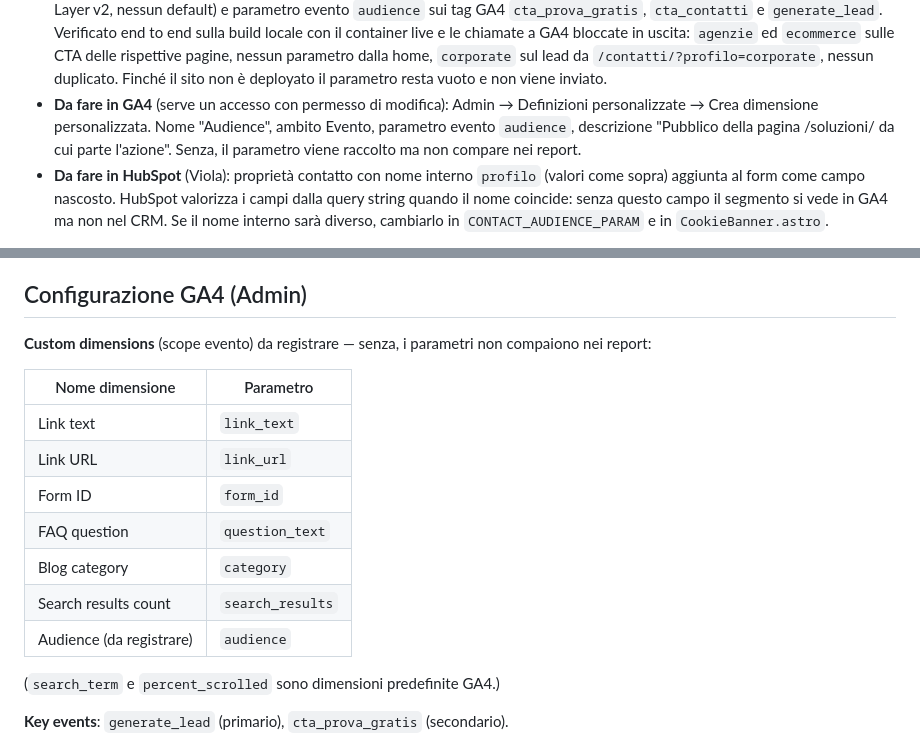
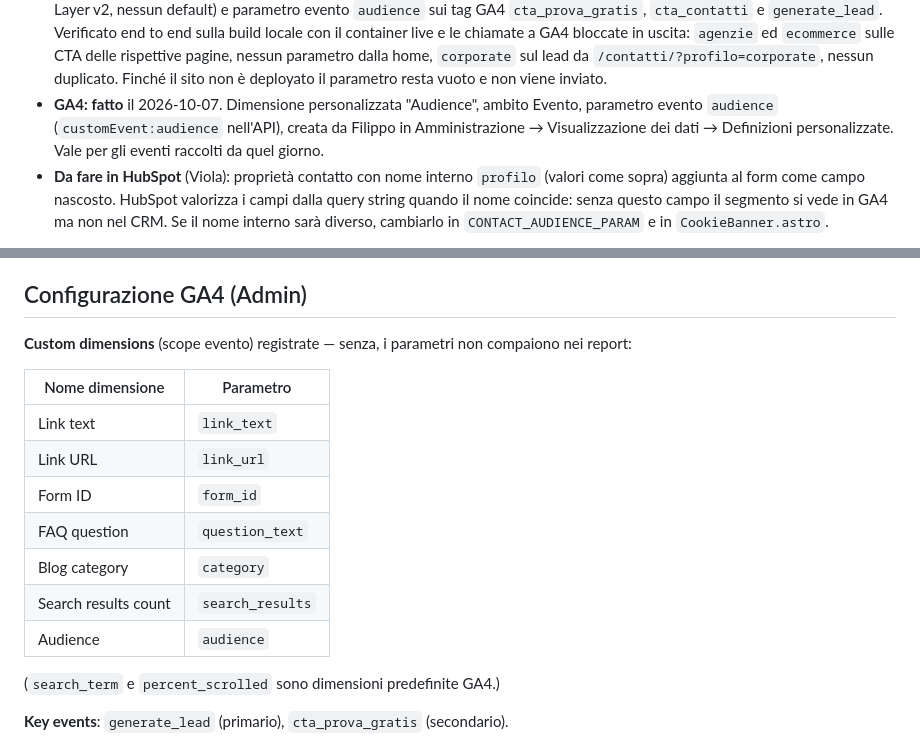
Before and after one commit to verbalist-app/www-verbalist-it, a Markdown page: docs/tracking-plan.md, 2 parts joined by grey strips. Drawn GitHub-style.

Commit message:
Tracking plan: dimensione Audience registrata in GA4
Creata il 2026-10-07 nella proprietà www.verbalist.it (parametro evento
`audience`). Verificato dal vivo che gli eventi del sito arrivano in GA4.

Co-Authored-By: Claude Fable 5.1 <noreply@anthropic.com>

```diff
--- a/docs/tracking-plan.md
+++ b/docs/tracking-plan.md
@@ -76,11 +76,10 @@ trigger customEvent. Convenzione nomi: evento GA4 raccomandato dove esiste
   `ecommerce` sulle CTA delle rispettive pagine, nessun parametro dalla home,
   `corporate` sul lead da `/contatti/?profilo=corporate`, nessun duplicato.
   Finché il sito non è deployato il parametro resta vuoto e non viene inviato.
-- **Da fare in GA4** (serve un accesso con permesso di modifica): Admin →
-  Definizioni personalizzate → Crea dimensione personalizzata. Nome
-  "Audience", ambito Evento, parametro evento `audience`, descrizione
-  "Pubblico della pagina /soluzioni/ da cui parte l'azione". Senza, il
-  parametro viene raccolto ma non compare nei report.
+- **GA4: fatto** il 2026-10-07. Dimensione personalizzata "Audience", ambito
+  Evento, parametro evento `audience` (`customEvent:audience` nell'API),
+  creata da Filippo in Amministrazione → Visualizzazione dei dati →
+  Definizioni personalizzate. Vale per gli eventi raccolti da quel giorno.
 - **Da fare in HubSpot** (Viola): proprietà contatto con nome interno
   `profilo` (valori come sopra) aggiunta al form come campo nascosto. HubSpot
   valorizza i campi dalla query string quando il nome coincide: senza questo
@@ -105,7 +104,7 @@ Va in produzione con il prossimo deploy del sito.
 
 ## Configurazione GA4 (Admin)
 
-**Custom dimensions** (scope evento) da registrare — senza, i parametri non
+**Custom dimensions** (scope evento) registrate — senza, i parametri non
 compaiono nei report:
 
 | Nome dimensione | Parametro |
@@ -116,7 +115,7 @@ compaiono nei report:
 | FAQ question | `question_text` |
 | Blog category | `category` |
 | Search results count | `search_results` |
-| Audience (da registrare) | `audience` |
+| Audience | `audience` |
 
 (`search_term` e `percent_scrolled` sono dimensioni predefinite GA4.)
 
```
